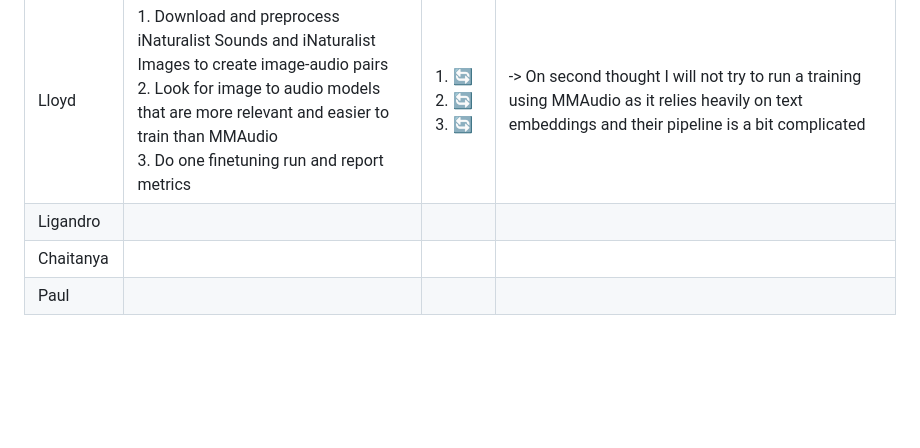
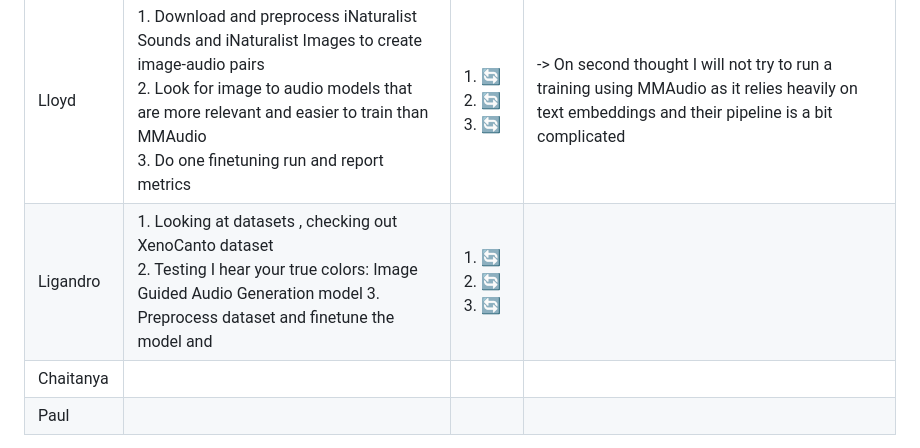
Before and after one commit to Chaitanya-nawale/BirdAudioGenerator, a Markdown page: README.md, the part around the change. Drawn GitHub-style; blank space fills up the shorter version.

```diff
--- a/README.md
+++ b/README.md
@@ -61,7 +61,7 @@ Here we will track progress, outline the full pipeline, and manage weekly goals.
 | Developer | Tasks | Status | Comments |
 |-----------|----------------|--------|----------|
 | Lloyd | 1. Download and preprocess iNaturalist Sounds and iNaturalist Images to create image-audio pairs <br> 2. Look for image to audio models that are more relevant and easier to train than MMAudio <br> 3. Do one finetuning run and report metrics | 1. 🔄  <br> 2. 🔄  <br> 3. 🔄  | -> On second thought I will not try to run a training using MMAudio as it relies heavily on text embeddings and their pipeline is a bit complicated |
-| Ligandro |  | |  |
+| Ligandro | 1. Looking at datasets , checking out XenoCanto dataset <br> 2. Testing I hear your true colors: Image Guided Audio Generation model  3. Preprocess dataset and finetune the model and  | 1. 🔄  <br> 2. 🔄  <br> 3. 🔄  |  |
 | Chaitanya | |  |  |
 | Paul |  |  |  |
 
```
